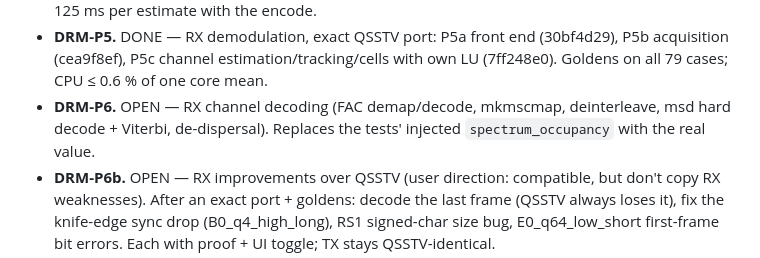
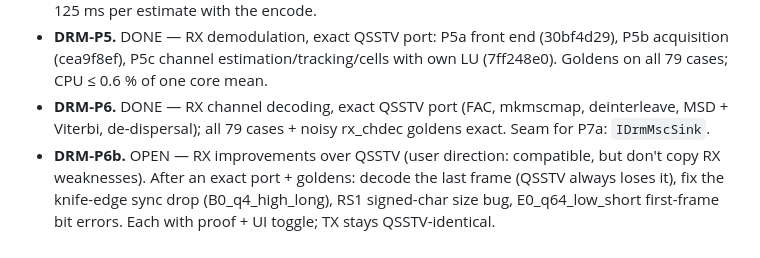
Before and after one commit to Ar0xA/Scanline-Studio, a Markdown page: BACKLOG.md, the part around the change. Drawn GitHub-style.

Commit message:
BACKLOG: DRM-P6 done
Co-Authored-By: Claude Opus 5.5 <noreply@anthropic.com>
Claude-Session: https://claude.ai/code/session_0152xiZWdkGPJTZehte2ViC5

```diff
--- a/BACKLOG.md
+++ b/BACKLOG.md
@@ -375,8 +375,8 @@ real QSSTV/EasyPal WAVs for P8.
   median (Release), so about 125 ms per estimate with the encode.
 - **DRM-P5.** DONE — RX demodulation, exact QSSTV port: P5a front end (30bf4d29), P5b acquisition (cea9f8ef), P5c
   channel estimation/tracking/cells with own LU (7ff248e0). Goldens on all 79 cases; CPU ≤ 0.6 % of one core mean.
-- **DRM-P6.** OPEN — RX channel decoding (FAC demap/decode, mkmscmap, deinterleave, msd hard decode + Viterbi,
-  de-dispersal). Replaces the tests' injected `spectrum_occupancy` with the real value.
+- **DRM-P6.** DONE — RX channel decoding, exact QSSTV port (FAC, mkmscmap, deinterleave, MSD + Viterbi,
+  de-dispersal); all 79 cases + noisy rx_chdec goldens exact. Seam for P7a: `IDrmMscSink`.
 - **DRM-P6b.** OPEN — RX improvements over QSSTV (user direction: compatible, but don't copy RX weaknesses). After an
   exact port + goldens: decode the last frame (QSSTV always loses it), fix the knife-edge sync drop (B0_q4_high_long),
   RS1 signed-char size bug, E0_q64_low_short first-frame bit errors. Each with proof + UI toggle; TX stays QSSTV-identical.
```
